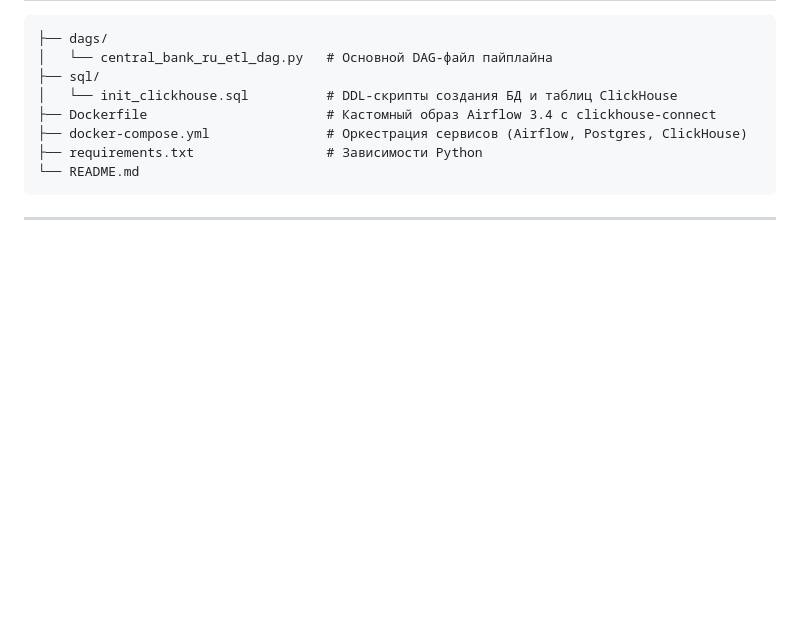
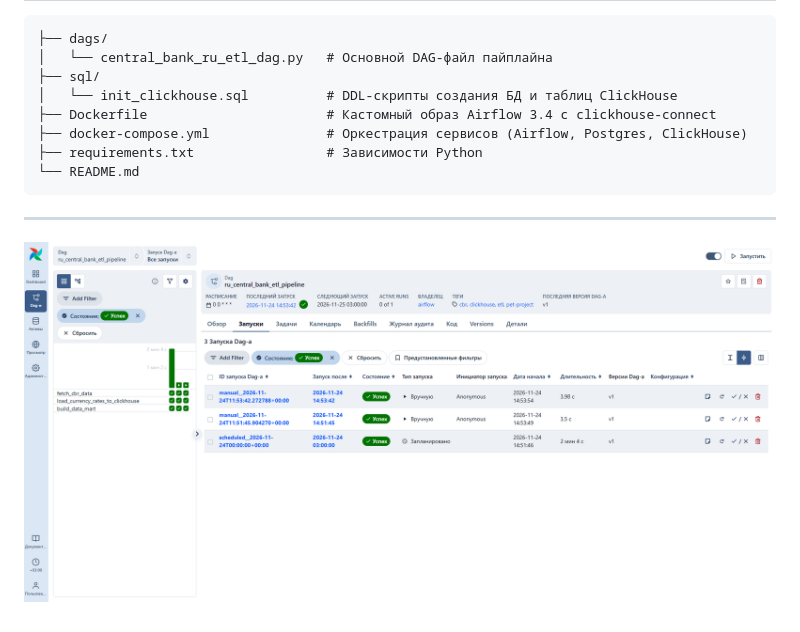
Before and after one commit to virtadity/Pear, a Markdown page: README.md, the part around the change. Drawn GitHub-style; pictures changed too: docs/images/img_1.png (added); blank space fills up the shorter version.

Commit message:
Add success DAG Graph

````diff
--- a/README.md
+++ b/README.md
@@ -30,3 +30,4 @@
 ```
 
 ---
+![Dag Graph](./docs/images/img_1.png)
````
